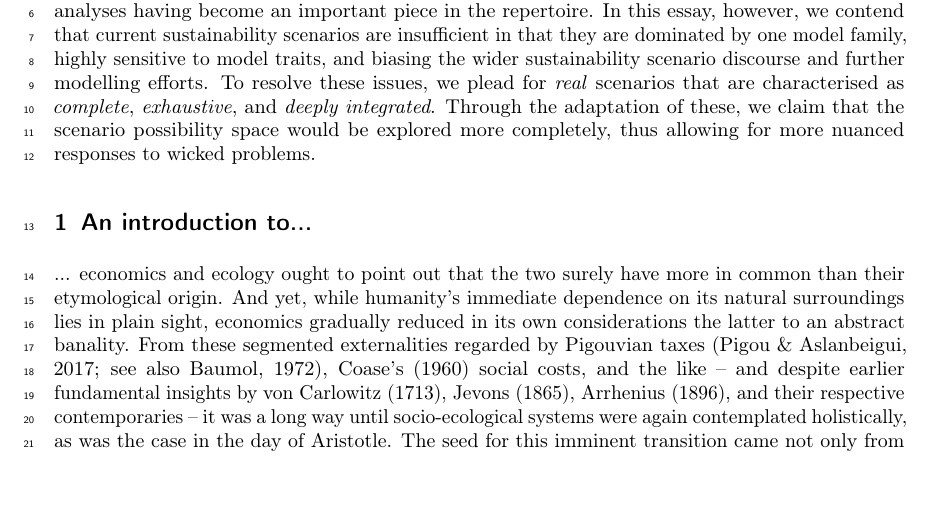
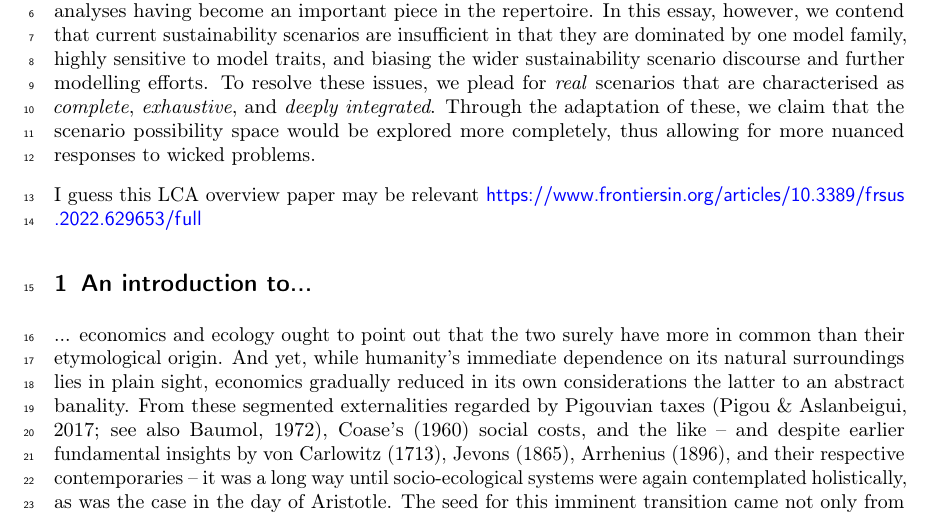
Before and after one commit to maximikos/Reflex_scenarios, a LaTeX document (main.tex): part of page 3 of 16, cut so that both start at the same text. Compiled offline with pdfLaTeX.

Commit message:
latest status

```diff
--- a/main.tex
+++ b/main.tex
@@ -14,6 +14,8 @@
 
 \section*{ABSTRACT}
 Socio-ecological systems have long been not accounted for in their full complexity. Wicked problems such as climate change gave rise to the field of sustainability science to do so, with prospective analyses having become an important piece in the repertoire. In this essay, however, we contend that current sustainability scenarios are insufficient in that they are dominated by one model family, highly sensitive to model traits, and biasing the wider sustainability scenario discourse and further modelling efforts. To resolve these issues, we plead for \textit{real} scenarios that are characterised as \textit{complete}, \textit{exhaustive}, and \textit{deeply integrated}. Through the adaptation of these, we claim that the scenario possibility space would be explored more completely, thus allowing for more nuanced responses to wicked problems.
+
+I guess this LCA overview paper may be relevant \url{https://www.frontiersin.org/articles/10.3389/frsus.2022.629653/full}
 
 \begin{refsection}
 
```
